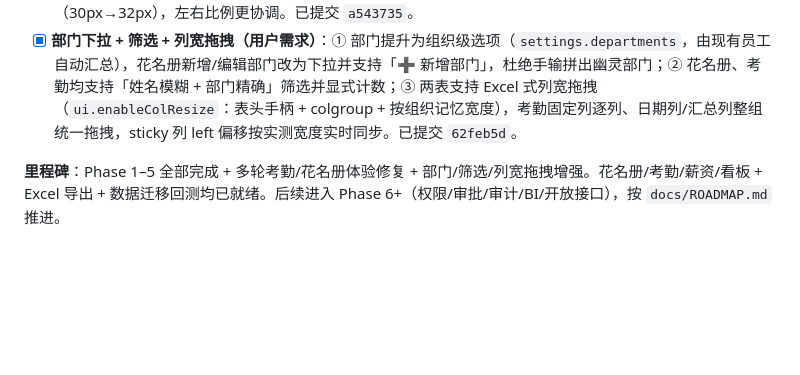
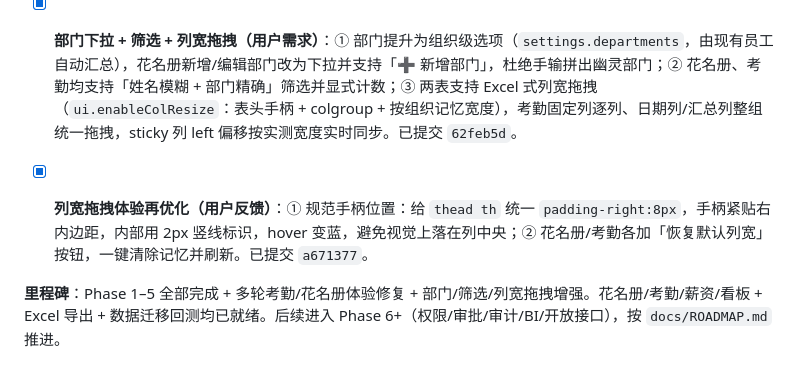
Before and after one commit to MagicBude/hr-workbench, a Markdown page: docs/PLAN.md, the part around the change. GitHub-like rendering; blank space fills up the shorter version.

Commit message:
docs(plan): 记录列宽拖拽手柄位置修复与恢复默认列宽按钮

```diff
--- a/docs/PLAN.md
+++ b/docs/PLAN.md
@@ -363,4 +363,6 @@ polish: 全链路测试、移动端适配、样式统一与帮助提示
 - [x] **表格比例再优化（用户反馈）**：① 花名册「操作」列推到最右侧（width:1% + text-align:right），与「可调休」明显拉开；② 考勤表右侧 7 个汇总列继续压窄（48px→34px、padding 减半、字号 12px），日期列略放宽（30px→32px），左右比例更协调。已提交 `a543735`。
 - [x] **部门下拉 + 筛选 + 列宽拖拽（用户需求）**：① 部门提升为组织级选项（`settings.departments`，由现有员工自动汇总），花名册新增/编辑部门改为下拉并支持「➕ 新增部门」，杜绝手输拼出幽灵部门；② 花名册、考勤均支持「姓名模糊 + 部门精确」筛选并显式计数；③ 两表支持 Excel 式列宽拖拽（`ui.enableColResize`：表头手柄 + colgroup + 按组织记忆宽度），考勤固定列逐列、日期列/汇总列整组统一拖拽，sticky 列 left 偏移按实测宽度实时同步。已提交 `62feb5d`。
 
+- [x] **列宽拖拽体验再优化（用户反馈）**：① 规范手柄位置：给 `thead th` 统一 `padding-right:8px`，手柄紧贴右内边距，内部用 2px 竖线标识，hover 变蓝，避免视觉上落在列中央；② 花名册/考勤各加「恢复默认列宽」按钮，一键清除记忆并刷新。已提交 `a671377`。
+
 **里程碑**：Phase 1–5 全部完成 + 多轮考勤/花名册体验修复 + 部门/筛选/列宽拖拽增强。花名册/考勤/薪资/看板 + Excel 导出 + 数据迁移回测均已就绪。后续进入 Phase 6+（权限/审批/审计/BI/开放接口），按 `docs/ROADMAP.md` 推进。
```
